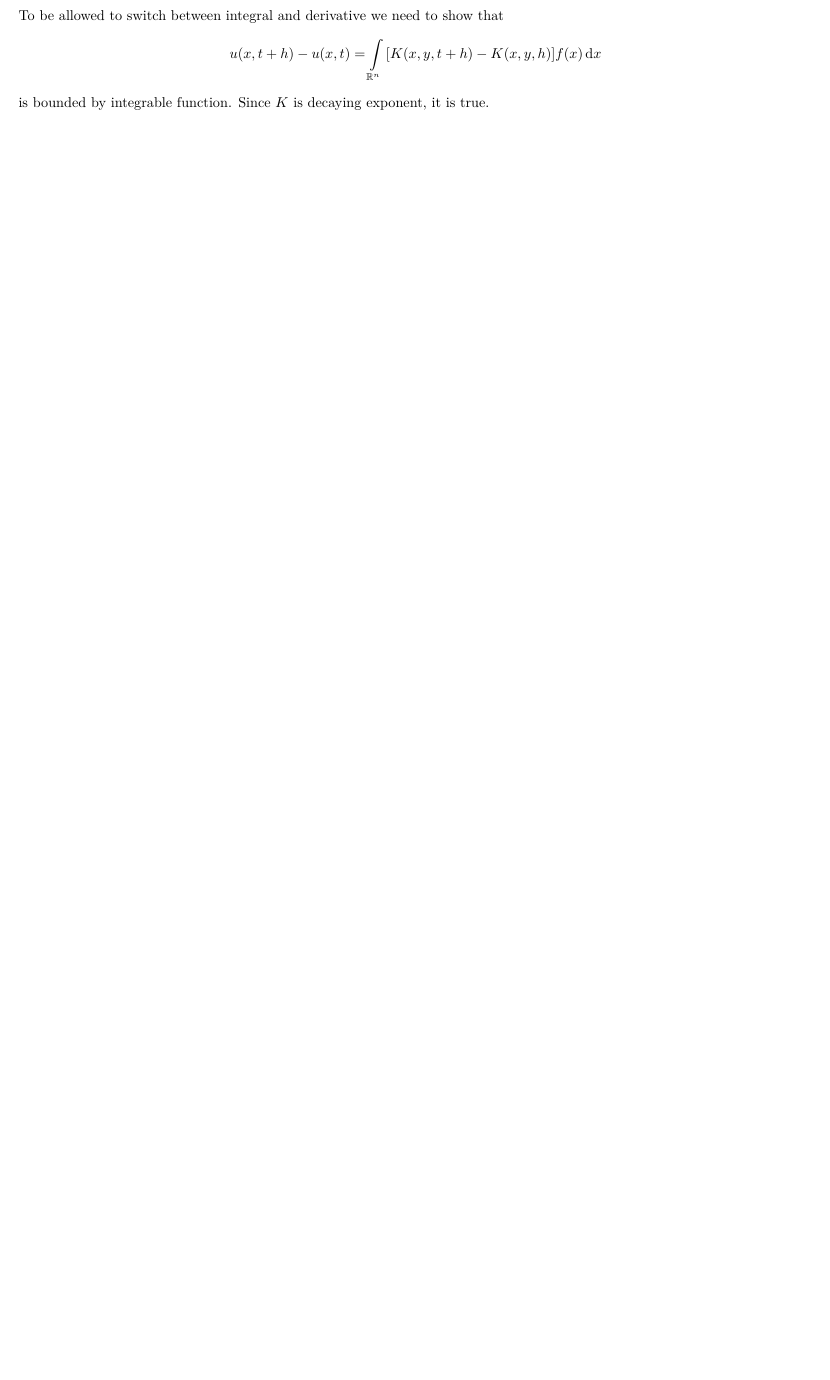
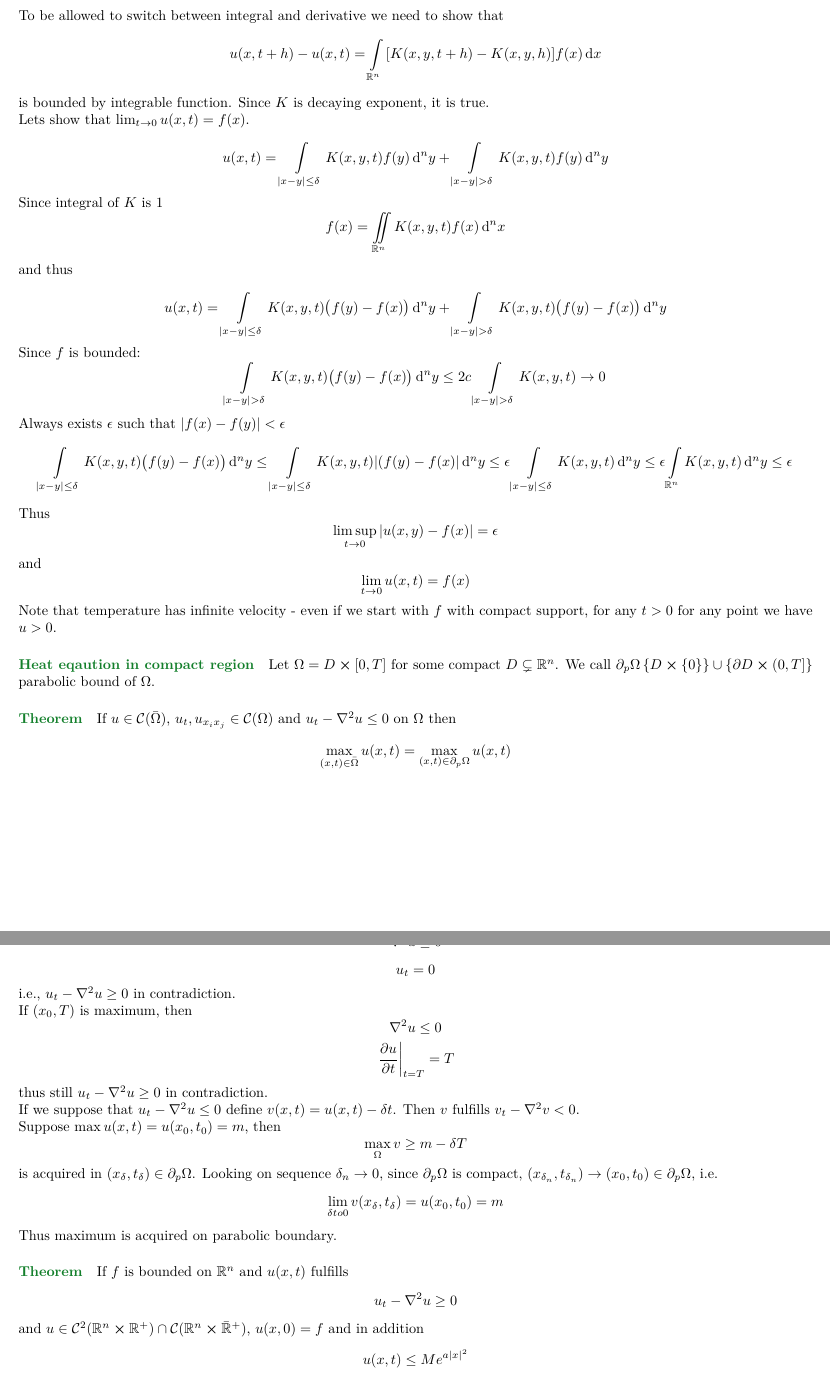
Before and after one commit to Randl/104030---Introduction-to-Partial-Differential-Equations, a LaTeX paper (104030-_-Introduction_to_Partial_Differential_Equations.tex, which reads lect8.tex, lect9.tex): part of page 36 of 36 before the commit and two parts of pages 37 and 38 of 39 after it, the two joined at a grey line, cut so that both start at the same text, the shorter picture padded with empty space. The pictures show the PDF file 104030-_-Introduction_to_Partial_Differential_Equations.pdf that the author committed with the source.

Commit message:
Lecture 9

```diff
--- a/lect8.tex
+++ b/lect8.tex
@@ -133,4 +133,3 @@ $$K(x,y,t) = \frac{1}{(4\pi t)^{\frac{n}{2}}} e^{-\frac{\abs{x-y}^2}{4t}}$$
 Then
 $$\pdv{K}{t} = \laplacian_x{K}$$
 
-$$u(x,t) = \int\limits_{\mathbb{R}^n} K(x,y,t) f(y) \dd{y}$$
@@ -137,3 +149,9 @@ $$u(x,t) = \int\limits_{\mathbb{R}^n} K(x,y,t) f(y) \dd{y}$$
+Define
+$$u(x,t) = \int\limits_{\mathbb{R}^n} K(x,y,t) f(y) \dd[n]{y}$$
+\paragraph{Conclusion}
+If $u_t=\laplacian{u}$
+then $\min\limits_{ \Omega} u $, $\max\limits_{ \Omega} u $ are acquired on $\partial_p \Omega$. In particular there is unique solution of heat equation Dirichlet problem in $\Omega = D \times [0,T]$:
+if $u_1$, $u_2$ are solutions of heat equation in $\Omega$ and $u_1=u_2$ on $\partial_p \Omega$ then $u_1=u_2$ on $\Omega$.
 \paragraph{Theorem}
 If $\abs{f}$ is bounded and continuous, $u(x,t)$ is solution of the heat equation in $\mathbb{R}^n \times (0, \infty)$ fulfilling $\lim_{t\to0} u(x,t) = f(x)$.
 \subparagraph{Proof}
--- /dev/null
+++ b/lect9.tex
@@ -0,0 +1,63 @@
+Lets show that $\lim_{t\to0} u(x,t) = f(x)$.
+
+$$u(x,t) = \int\limits_{\abs{x-y} \leq \delta} K(x,y,t) f(y) \dd[n]{y} + \int\limits_{\abs{x-y} > \delta} K(x,y,t) f(y) \dd[n]{y}$$
+Since integral of $K$ is $1$
+$$f(x) = \iint\limits_{\mathbb{R}^n} K(x,y,t) f(x) \dd[n]{x}$$
+and thus
+
+$$u(x,t) = \int\limits_{\abs{x-y} \leq \delta} K(x,y,t) \qty\big(f(y)-f(x)) \dd[n]{y} + \int\limits_{\abs{x-y} > \delta} K(x,y,t) \qty\big(f(y)-f(x)) \dd[n]{y}$$
+Since $f$ is bounded:
+$$\int\limits_{\abs{x-y} > \delta} K(x,y,t) \qty\big(f(y)-f(x)) \dd[n]{y} \leq 2c \int\limits_{\abs{x-y}> \delta} K(x,y,t)  \to 0 $$
+Always exists $\epsilon$ such that $\abs{f(x)-f(y)} < \epsilon$
+$$\int\limits_{\abs{x-y} \leq \delta} K(x,y,t) \qty\big(f(y)-f(x)) \dd[n]{y} \leq
+\int\limits_{\abs{x-y} \leq \delta} K(x,y,t) \abs{(f(y)-f(x)} \dd[n]{y} \leq \epsilon\int\limits_{\abs{x-y} \leq \delta} K(x,y,t)  \dd[n]{y} \leq \epsilon\int\limits_{\mathbb{R}^n} K(x,y,t)  \dd[n]{y} \leq \epsilon $$
+Thus
+$$\limsup_{t\to 0} \abs{u(x,y) -f(x)} = \epsilon$$
+and
+$$\lim_{t\to0} u(x,t) = f(x)$$
+
+Note that temperature has infinite velocity - even if we start with $f$ with compact support, for any $t>0$ for any point we have $u>0$.
+
+\paragraph{Heat eqaution in compact region}
+Let $\Omega = D \cross [0,T]$ for some compact $D \subsetneq \mathbb{R}^n$. We call $\partial_p \Omega \left\{ D \cross \left\{0 \right\} \right\} \cup \left\{ \partial D \cross (0,T] \right\}$ parabolic bound of $\Omega$.
+\paragraph{Theorem}
+If $u\in \mathcal{C} (\bar{\Omega})$, $u_t, u_{x_ix_j} \in \mathcal{C}(\Omega)$ and $u_t - \laplacian{u} \leq 0$ on $\Omega$ then
+$$\max\limits_{(x,t)\in \bar{\Omega}} u(x,t) = \max\limits_{(x,t)\in \partial_p \Omega} u(x,t)$$
+\subparagraph{Proof}
+Suppose $u_t - \laplacian{u}<0$ for all $(x,t) \in \Omega$. Suppose $(x_0,t_0) \in \Omega$ is maximum of $u$. Then
+$$\laplacian{u}\leq 0$$
+$$u_t = 0$$
+i.e., $u_t - \laplacian{u} \geq 0$ in contradiction.
+
+If $(x_0, T)$ is maximum, then
+$$\laplacian{u}\leq 0$$
+$$\eval{\pdv{u}{t}}_{t=T} = T$$
+thus still $u_t - \laplacian{u} \geq 0$ in contradiction.
+
+If we suppose that  $u_t - \laplacian{u}\leq0$ define $v(x,t) = u(x,t) - \delta t$. Then $v$ fulfills $v_t - \laplacian{v} < 0$.
+
+Suppose $\max u(x,t) = u(x_0,t_0) = m$, then
+$$\max \limits_{ \Omega} v \geq m -\delta T$$
+is acquired in $(x_\delta, t_\delta) \in \partial_p \Omega$. Looking on sequence $\delta_n \to 0$, since $\partial_p \Omega$ is compact, $(x_{\delta_n}, t_{\delta_n}) \to (x_0, t_0) \in \partial_p \Omega$, i.e.
+$$\lim_{\delta to 0} v(x_{\delta}, t_{\delta}) = u(x_0,t_0) = m$$
+Thus maximum is acquired on parabolic boundary.
+\paragraph{Theorem}
+If $f$ is bounded on $\mathbb{R}^n$ and $u(x,t)$ fulfills
+$$u_t - \laplacian{u} \geq 0$$
+and $u \in \mathcal{C}^2(\mathbb{R}^n \cross \mathbb{R}^+) \cap \mathcal{C}(\mathbb{R}^n \cross \bar{\mathbb{R}}^+)$, $u(x,0) = f$ and in addition
+$$u(x,t) \leq M e^{a\abs{x}^2}$$
+for some $M,a>0$ then
+$$u(x,t) < \sup f(x)$$
+for all $x$, $t$.
+
+Note that it's enough to show theorem for $0<t\leq T$ for some constant $T>0$, since then we can use $u(x,T)$ as new initial conditions to get to arbitrary $t$.
+
+\subparagraph{}
+$$K(x,y,t) = \frac{1}{\qty(4\pi t)^{\frac{n}{2}}} e^{-\frac{\abs{x}^2}{4t}}$$
+is solution of heat equation. So is
+$$K(x,y,t+T) = \frac{1}{\qty(4\pi (t+T))^{\frac{n}{2}}} e^{-\frac{\abs{x}^2}{4 (t+T)}}$$
+However $K(x,y,-t)$ is not solution of heat equation. But
+$$K'(x,y,-t) = \frac{1}{\qty(-4\pi t)^{\frac{n}{2}}} e^{+\frac{\abs{x}^2}{-4t}}$$
+is solution of heat equation. It can be seen by extending to complex plane, we can note that under transformation
+$$\begin{cases}
+t \to -t\\
@@ -0,0 +84,23 @@
+$$v_\mu(y,t) \leq \max\limits_{ \bar{\Omega}_{\rho,T}} v_\mu(t) = \max\limits_{ \partial_p\Omega_{\rho,T}} v_\mu(t)$$
+In ball $B_{\rho}(y)$
+$$v_\mu (x,0) \leq u(x,0)$$
+For $0\leq t\leq \frac{T}{2}$
+$$v_{\mu}(x,t) = u(x,t) - \mu w(x, t) \leq Me^{a\abs{x}^2} - \mu \frac{1}{\qty(4\pi T)^{\frac{n}{2}}} e^{\frac{\rho^2}{4T}} \leq Me^{a\qty(\abs{y}+\rho)^2} - \mu \frac{1}{\qty(4\pi T)^{\frac{n}{2}}} e^{\frac{\rho^2}{4T}}= e^{a\rho^2} \qty[Me^{2\abs{y}\rho + a\abs{y}^2} - \frac{1}{\qty(4\pi T)^{\frac{n}{2}}} e^{\rho^2 \qty(\frac{1}{4T}-a)}]$$
+Since we are free to choose $T$ and $\rho$, we can choose them such that $\frac{1}{4T}-a>0$ and then for rho big enough
+$$v_{\mu}(x,t) \leq e^{a\rho^2} \qty[Me^{2\abs{y}\rho + a\abs{y}^2} - \frac{1}{\qty(4\pi T)^{\frac{n}{2}}} e^{\rho^2 \qty(\frac{1}{4T}-a)}] < C$$
+for any $C$.
+Thus, $v_\mu(x,t)$ can acquire maximum only in $t=0$:
+$$\max\limits_{\substack{\abs{x-y}\leq\rho \\ 0\leq t\leq \frac{T}{2}}} v_\mu(x,t) = \max\limits_{\abs{x-y}\leq\rho } v_\mu(x,0)$$
+Thus, taking $\mu$ to $0$:
+$$u(x,t) \leq \max_{\mathbb{R}^n} u(x,0)$$
+for $y \in \mathbb{R}^n$ and $0\leq t \leq \frac{2}{a}$.
+\paragraph{Conclusion}
+If $u_t - \laplacian{u} = 0$ then
+$$\sup\limits_{x\in \mathbb{R}^n} \abs{u(x,t) } \leq \sup\limits_{x\in \mathbb{R}^n} \abs{u(x,0)}$$
+\paragraph{Conclusion}
+If $u_1$, $u_2$ fulfill heat equation such that $u_1(x,0) = u_2(x,0)$ and in addition
+$$\begin{cases}
+\abs{u_1(x,t)} < Me^{a\abs{x}^2}\\
+\abs{u_2(x,t)} < Me^{a\abs{x}^2}\\
+\end{cases}$$
+then $u_1(x,t) = u_2(x,t)$ for all $x,t \in \mathbb{R}^n \cross \mathbb{R}^+$.
```
Also changed, not shown: 104030-_-Introduction_to_Partial_Differential_Equations.tex (+1 -0 lines), 104030-_-Introduction_to_Partial_Differential_Equations.pdf, lect8.tex (13 more changed lines), lect9.tex (20 more changed lines).
